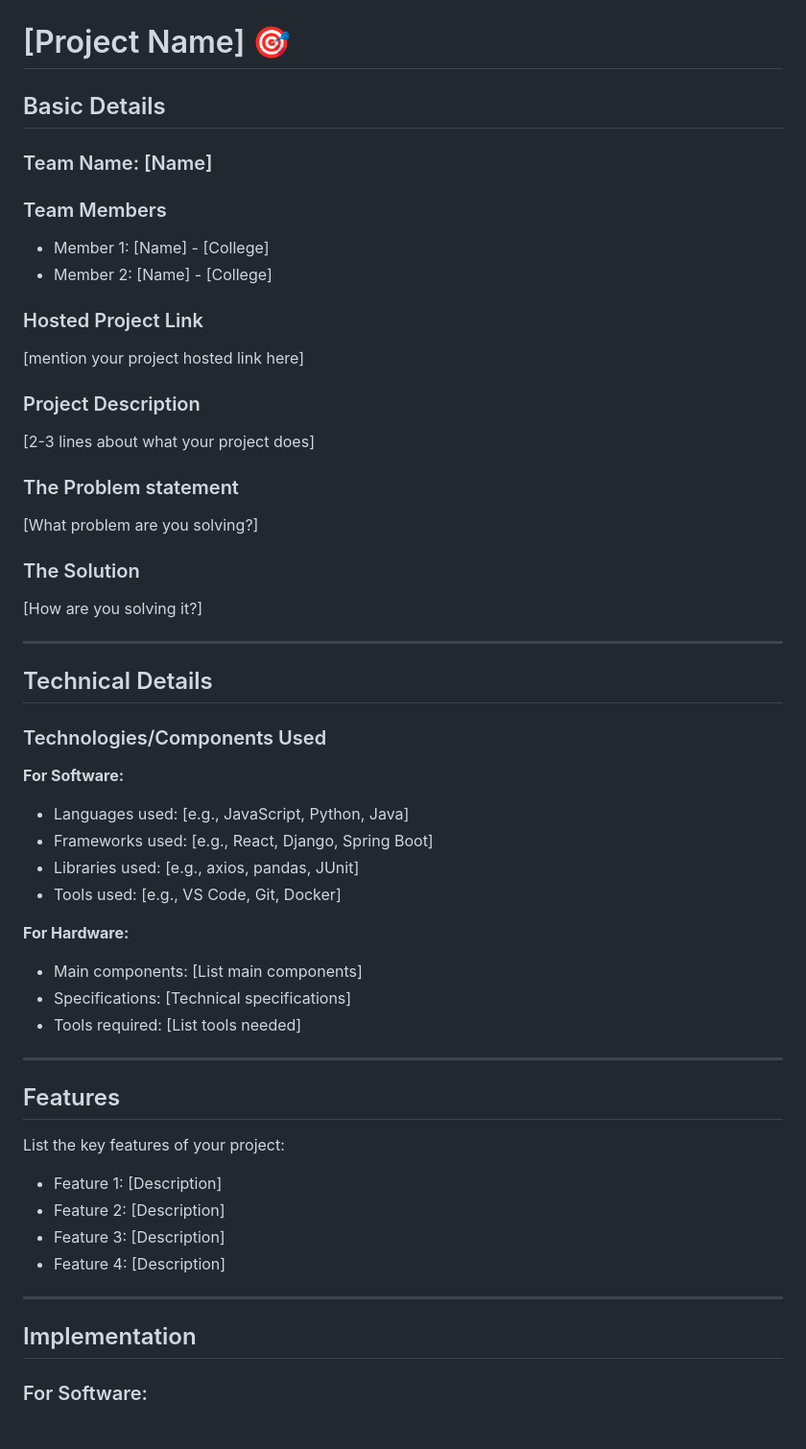
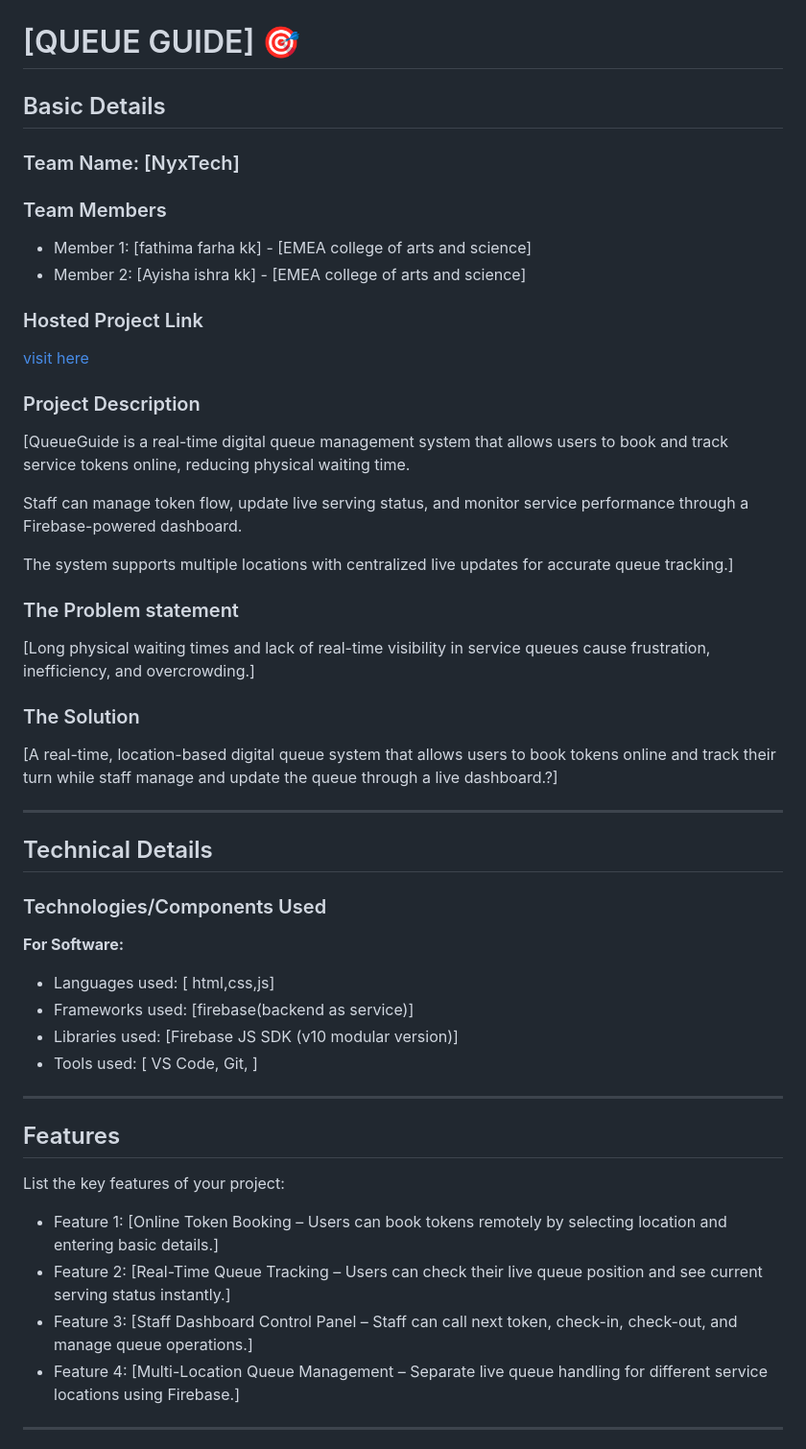
Before and after one commit to fathimafarhakk/NyxTech, a Markdown page: README.md, the part around one of its changes. Shown at 96% size. Drawn GitHub-style.

Commit message:
Revise README with project and team information
Updated project name, team details, project description, problem statement, solution, technologies used, features, and added captions for screenshots in README.

```diff
--- a/README.md
+++ b/README.md
@@ -2,27 +2,30 @@
   <img src="./img.png" alt="Project Banner" width="100%">
 </p>
 
-# [Project Name] 🎯
+# [QUEUE GUIDE] 🎯
 
 ## Basic Details
 
-### Team Name: [Name]
+### Team Name: [NyxTech]
 
 ### Team Members
-- Member 1: [Name] - [College]
-- Member 2: [Name] - [College]
+- Member 1: [fathima farha kk] - [EMEA college of arts and science]
+- Member 2: [Ayisha ishra kk] - [EMEA college of arts and science]
 
 ### Hosted Project Link
-[mention your project hosted link here]
+[visit here](https://fathimafarhakk.github.io/NyxTech/)
 
 ### Project Description
-[2-3 lines about what your project does]
+[QueueGuide is a real-time digital queue management system that allows users to book and track service tokens online, reducing physical waiting time.
+
+Staff can manage token flow, update live serving status, and monitor service performance through a Firebase-powered dashboard.
+
+The system supports multiple locations with centralized live updates for accurate queue tracking.]
 
 ### The Problem statement
-[What problem are you solving?]
-
+[Long physical waiting times and lack of real-time visibility in service queues cause frustration, inefficiency, and overcrowding.]
 ### The Solution
-[How are you solving it?]
+[A real-time, location-based digital queue system that allows users to book tokens online and track their turn while staff manage and update the queue through a live dashboard.?]
 
 ---
 
@@ -31,29 +34,24 @@
 ### Technologies/Components Used
 
 **For Software:**
-- Languages used: [e.g., JavaScript, Python, Java]
-- Frameworks used: [e.g., React, Django, Spring Boot]
-- Libraries used: [e.g., axios, pandas, JUnit]
-- Tools used: [e.g., VS Code, Git, Docker]
+- Languages used: [ html,css,js]
+- Frameworks used: [firebase(backend as service)]
+- Libraries used: [Firebase JS SDK (v10 modular version)]
+- Tools used: [ VS Code, Git, ]
 
-**For Hardware:**
-- Main components: [List main components]
-- Specifications: [Technical specifications]
-- Tools required: [List tools needed]
+
 
 ---
 
 ## Features
 
 List the key features of your project:
-- Feature 1: [Description]
-- Feature 2: [Description]
-- Feature 3: [Description]
-- Feature 4: [Description]
+- Feature 1: [Online Token Booking – Users can book tokens remotely by selecting location and entering basic details.]
+- Feature 2: [Real-Time Queue Tracking – Users can check their live queue position and see current serving status instantly.]
+- Feature 3: [Staff Dashboard Control Panel – Staff can call next token, check-in, check-out, and manage queue operations.]
+- Feature 4: [Multi-Location Queue Management – Separate live queue handling for different service locations using Firebase.]
 
 ---
 
-## Implementation
 
-### For Software:
 
```
Also changed, not shown: other parts of README.md (+3 -18 lines).
